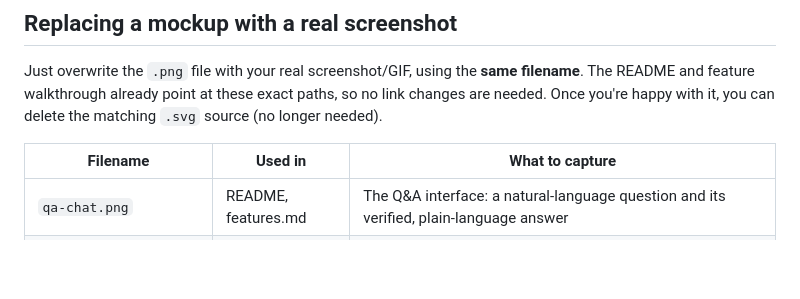
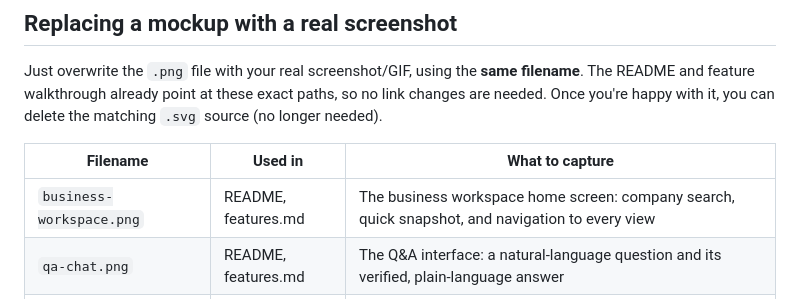
Before and after one commit to ttmathew/Lectify-Analytics, a Markdown page: docs/screenshots/README.md, the part around the change. Drawn GitHub-style; blank space fills up the shorter version.

```diff
--- a/docs/screenshots/README.md
+++ b/docs/screenshots/README.md
@@ -10,6 +10,7 @@ Just overwrite the `.png` file with your real screenshot/GIF, using the **same f
 
 | Filename | Used in | What to capture |
 |---|---|---|
+| `business-workspace.png` | README, features.md | The business workspace home screen: company search, quick snapshot, and navigation to every view |
 | `qa-chat.png` | README, features.md | The Q&A interface: a natural-language question and its verified, plain-language answer |
 | `verification-status.png` | features.md | A verified figure and, ideally, one flagged as unverifiable — showing both states |
 | `company-report.png` | README, features.md | An automated company report (performance, peer comparison, drivers of change) |
```
Also changed, not shown: README.md (+4 -0 lines), docs/features.md (+7 -0 lines), docs/screenshots/business-workspace.png (added), 1 other file.
